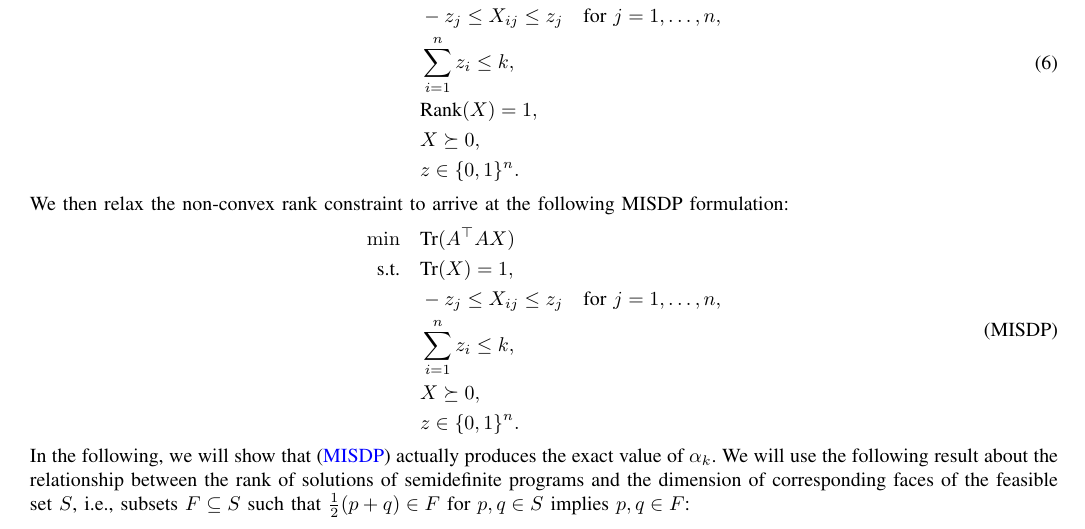
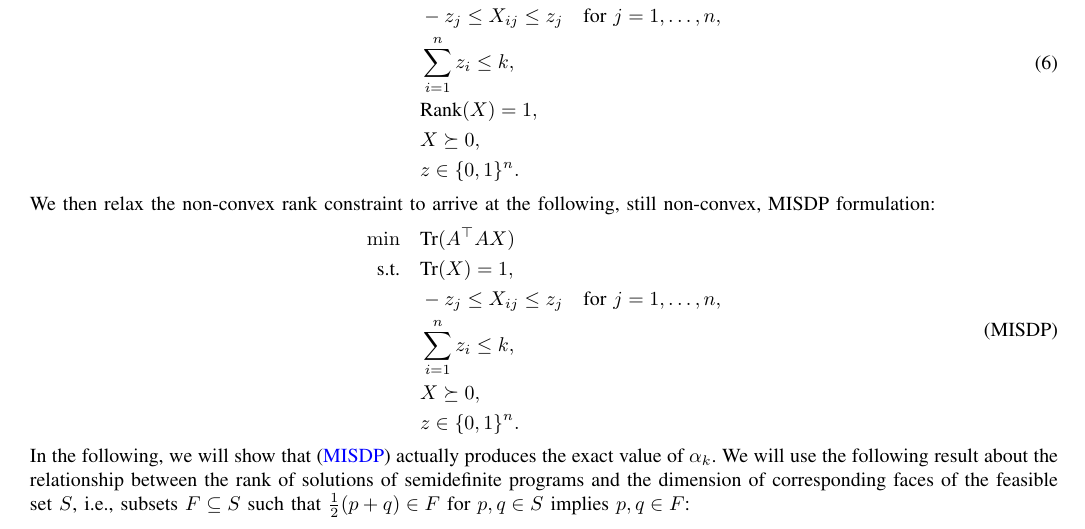
Before and after one commit to scipopt/SCIP-SDP, a LaTeX paper (RIP-MISDP-Paper/IEEE_RIP-MISDP_peerreview.tex): part of page 4 of 9, cut so that both start at the same text. Compiled offline with pdfLaTeX; a missing font is replaced by an installed copy or a similar font; a LaTeX package or settings file that is missing is left out.

Commit message:
PAPER: explain that MISDP is still non-convex

```diff
--- a/RIP-MISDP-Paper/IEEE_RIP-MISDP_peerreview.tex
+++ b/RIP-MISDP-Paper/IEEE_RIP-MISDP_peerreview.tex
@@ -425,7 +425,7 @@ binary variables $z_i$ as $-z_i \leq x_i \leq z_i$ and $\sum_{i=1}^n z_i
   & z \in \{0,1\}^n.
  \end{aligned}
 \end{equation}
-We then relax the non-convex rank constraint to arrive at the following
+We then relax the non-convex rank constraint to arrive at the following, still non-convex,
 MISDP formulation:
 \begin{equation}\label{MISDP}\tag{MISDP}
  \begin{aligned}
```
